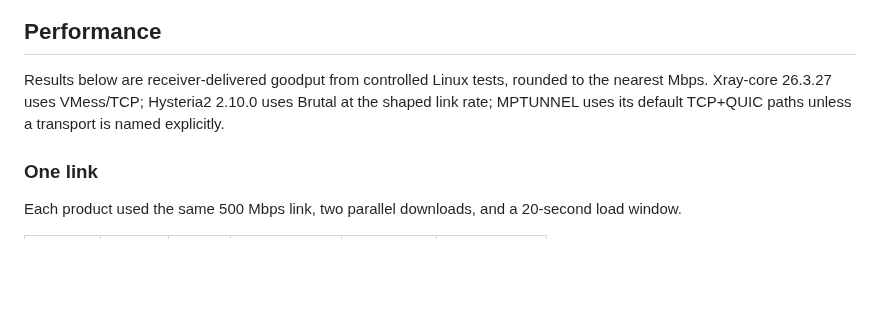
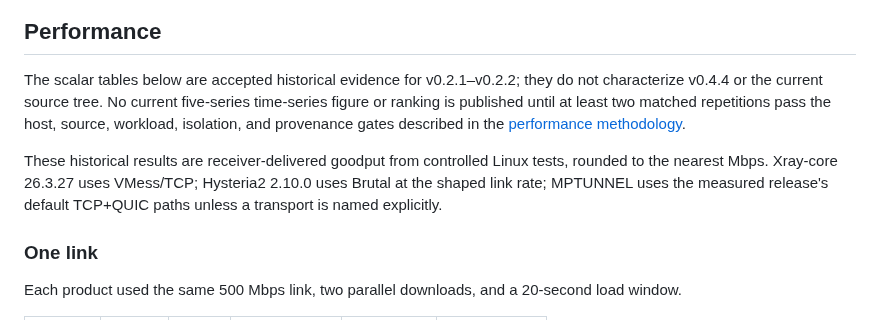
Before and after one commit to mnihyc/mptunnel, a Markdown page: README.md, the part around the change. Rendered like a GitHub page; blank space fills up the shorter version.

Commit message:
docs: scope performance evidence to measured releases

```diff
--- a/README.md
+++ b/README.md
@@ -70,10 +70,16 @@ TUN-L3 packet device -> authenticated IP packets -> the same carrier set
 
 ## Performance
 
-Results below are receiver-delivered goodput from controlled Linux tests,
-rounded to the nearest Mbps. Xray-core 26.3.27 uses VMess/TCP; Hysteria2 2.10.0
-uses Brutal at the shaped link rate; MPTUNNEL uses its default TCP+QUIC paths
-unless a transport is named explicitly.
+The scalar tables below are accepted historical evidence for v0.2.1–v0.2.2;
+they do not characterize v0.4.4 or the current source tree. No current
+five-series time-series figure or ranking is published until at least two
+matched repetitions pass the host, source, workload, isolation, and provenance
+gates described in the [performance methodology](docs/PERFORMANCE.md).
+
+These historical results are receiver-delivered goodput from controlled Linux
+tests, rounded to the nearest Mbps. Xray-core 26.3.27 uses VMess/TCP; Hysteria2
+2.10.0 uses Brutal at the shaped link rate; MPTUNNEL uses the measured
+release's default TCP+QUIC paths unless a transport is named explicitly.
 
 ### One link
 
```
Also changed, not shown: docs/PERFORMANCE.md (+7 -0 lines).
